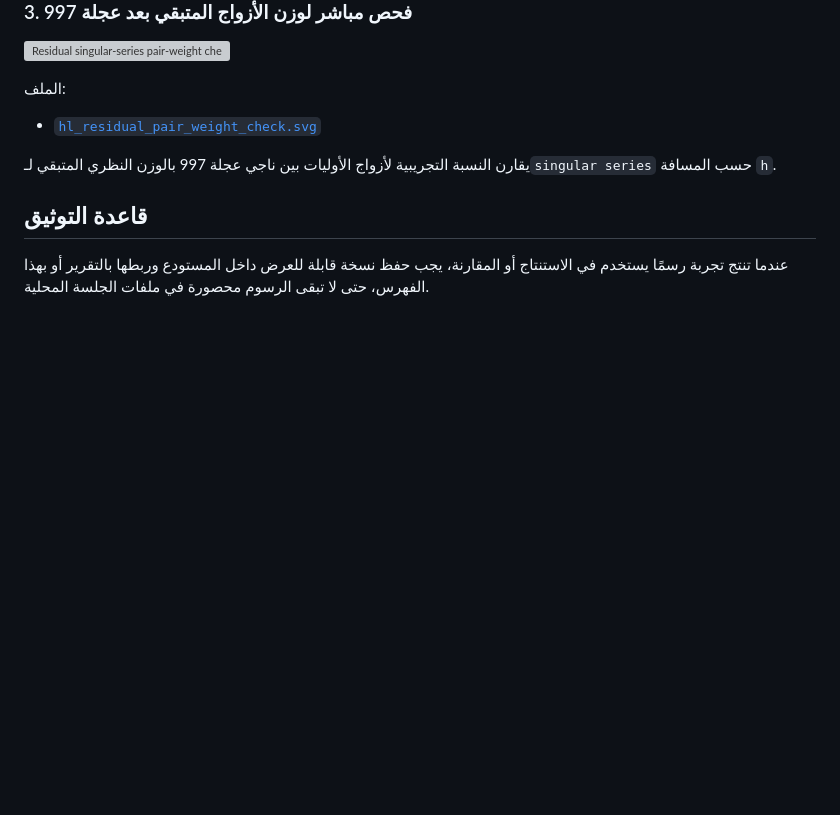
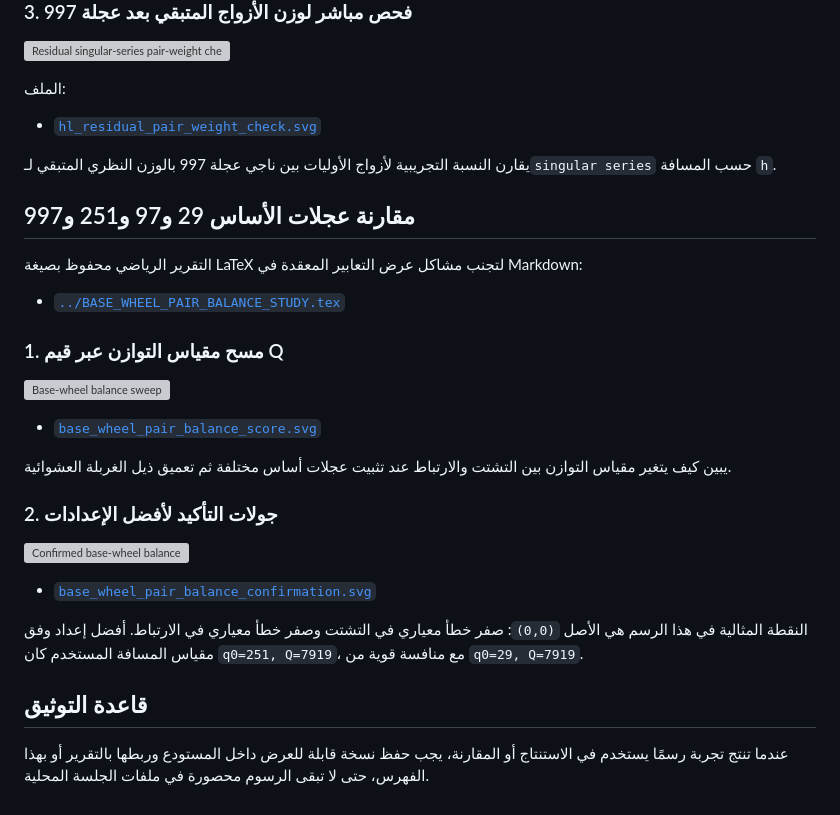
Before and after one commit to scientifica007/Primes, a Markdown page: experiments/plots/README.md, the part around the change. Rendered like a GitHub page; blank space fills up the shorter version; grey boxes are pictures that could not be loaded.

Commit message:
Index base-wheel pair-balance SVG plots

```diff
--- a/experiments/plots/README.md
+++ b/experiments/plots/README.md
@@ -72,6 +72,28 @@
 
 يقارن النسبة التجريبية لأزواج الأوليات بين ناجي عجلة 997 بالوزن النظري المتبقي لـ`singular series` حسب المسافة `h`.
 
+## مقارنة عجلات الأساس 29 و97 و251 و997
+
+التقرير الرياضي محفوظ بصيغة LaTeX لتجنب مشاكل عرض التعابير المعقدة في Markdown:
+
+- [`../BASE_WHEEL_PAIR_BALANCE_STUDY.tex`](../BASE_WHEEL_PAIR_BALANCE_STUDY.tex)
+
+### 1. مسح مقياس التوازن عبر قيم Q
+
+![Base-wheel balance sweep](base_wheel_pair_balance_score.svg)
+
+- [`base_wheel_pair_balance_score.svg`](base_wheel_pair_balance_score.svg)
+
+يبين كيف يتغير مقياس التوازن بين التشتت والارتباط عند تثبيت عجلات أساس مختلفة ثم تعميق ذيل الغربلة العشوائية.
+
+### 2. جولات التأكيد لأفضل الإعدادات
+
+![Confirmed base-wheel balance](base_wheel_pair_balance_confirmation.svg)
+
+- [`base_wheel_pair_balance_confirmation.svg`](base_wheel_pair_balance_confirmation.svg)
+
+النقطة المثالية في هذا الرسم هي الأصل `(0,0)`: صفر خطأ معياري في التشتت وصفر خطأ معياري في الارتباط. أفضل إعداد وفق مقياس المسافة المستخدم كان `q0=251, Q=7919`، مع منافسة قوية من `q0=29, Q=7919`.
+
 ## قاعدة التوثيق
 
 عندما تنتج تجربة رسمًا يستخدم في الاستنتاج أو المقارنة، يجب حفظ نسخة قابلة للعرض داخل المستودع وربطها بالتقرير أو بهذا الفهرس، حتى لا تبقى الرسوم محصورة في ملفات الجلسة المحلية.
```
